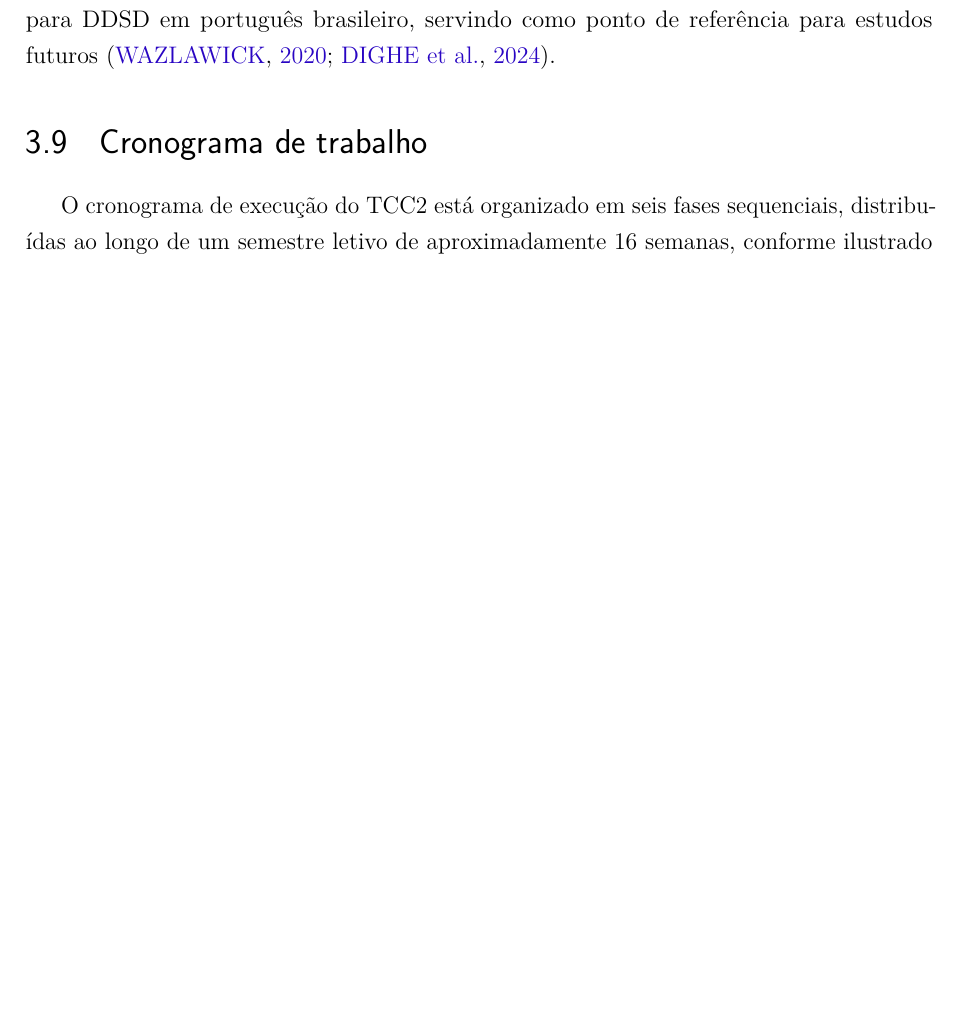
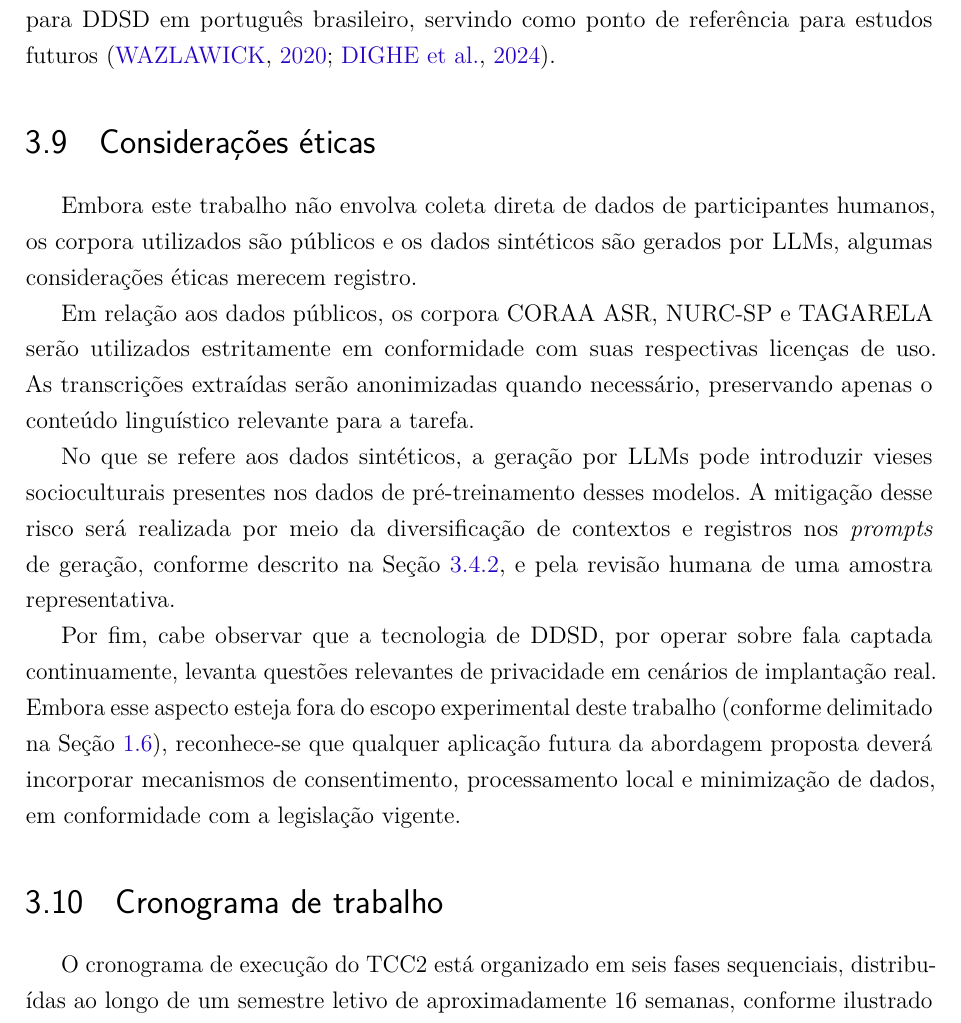
Before and after one commit to PhelipeScript/tcc, a LaTeX thesis (main.tex): part of page 48 of 52 before the commit and part of page 48 of 53 after it, cut so that both start at the same text, the shorter picture padded with empty space. Compiled offline with pdfLaTeX.

Commit message:
Considerações éticas checked

```diff
--- a/main.tex
+++ b/main.tex
@@ -1236,6 +1236,18 @@ Com base na literatura revisada no Capítulo~\ref{cap:revisao} e nas escolhas me
 \textbf{(v) Baseline textual para DDSD em PT-BR.} O conjunto de resultados produzidos: corpus, modelos, código e métricas, constituirá um \textit{baseline} documentado e reprodutível para DDSD em português brasileiro, servindo como ponto de referência para estudos futuros \cite{Wazlawick2020, Dighe2024}.
 
 % ---------------------------------------------------------------
+\section{Considerações éticas}
+\label{sec:eticas}
+
+Embora este trabalho não envolva coleta direta de dados de participantes humanos, os corpora utilizados são públicos e os dados sintéticos são gerados por LLMs, algumas considerações éticas merecem registro.
+
+Em relação aos dados públicos, os corpora CORAA ASR, NURC-SP e TAGARELA serão utilizados estritamente em conformidade com suas respectivas licenças de uso. As transcrições extraídas serão anonimizadas quando necessário, preservando apenas o conteúdo linguístico relevante para a tarefa.
+
+No que se refere aos dados sintéticos, a geração por LLMs pode introduzir vieses socioculturais presentes nos dados de pré-treinamento desses modelos. A mitigação desse risco será realizada por meio da diversificação de contextos e registros nos \textit{prompts} de geração, conforme descrito na Seção~\ref{sec:fontes_dados}, e pela revisão humana de uma amostra representativa.
+
+Por fim, cabe observar que a tecnologia de DDSD, por operar sobre fala captada continuamente, levanta questões relevantes de privacidade em cenários de implantação real. Embora esse aspecto esteja fora do escopo experimental deste trabalho (conforme delimitado na Seção~\ref{sec:limitacoes}), reconhece-se que qualquer aplicação futura da abordagem proposta deverá incorporar mecanismos de consentimento, processamento local e minimização de dados, em conformidade com a legislação vigente.
+
+% ---------------------------------------------------------------
 \section{Cronograma de trabalho}
 \label{sec:cronograma}
 
```
